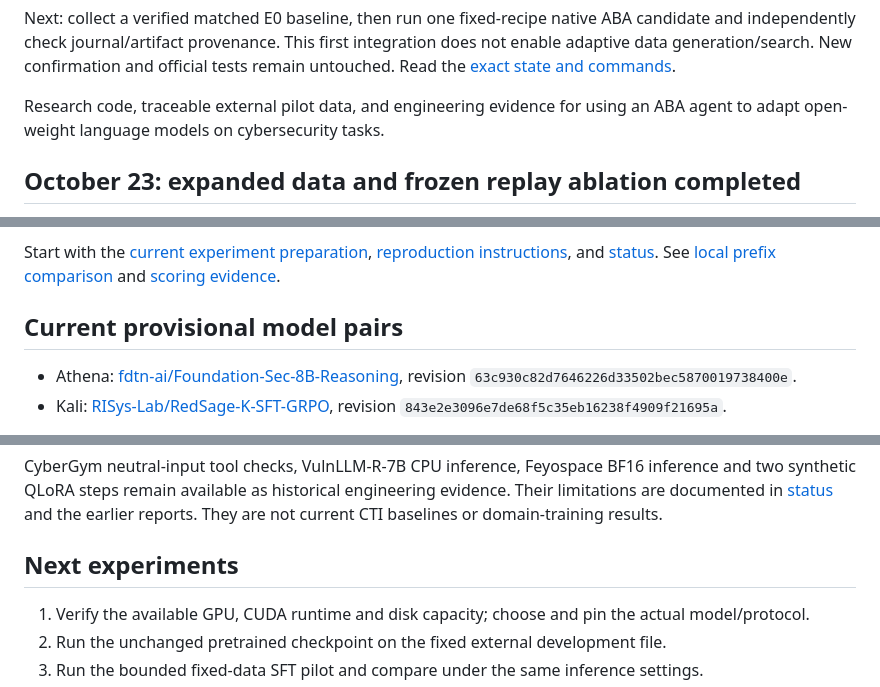
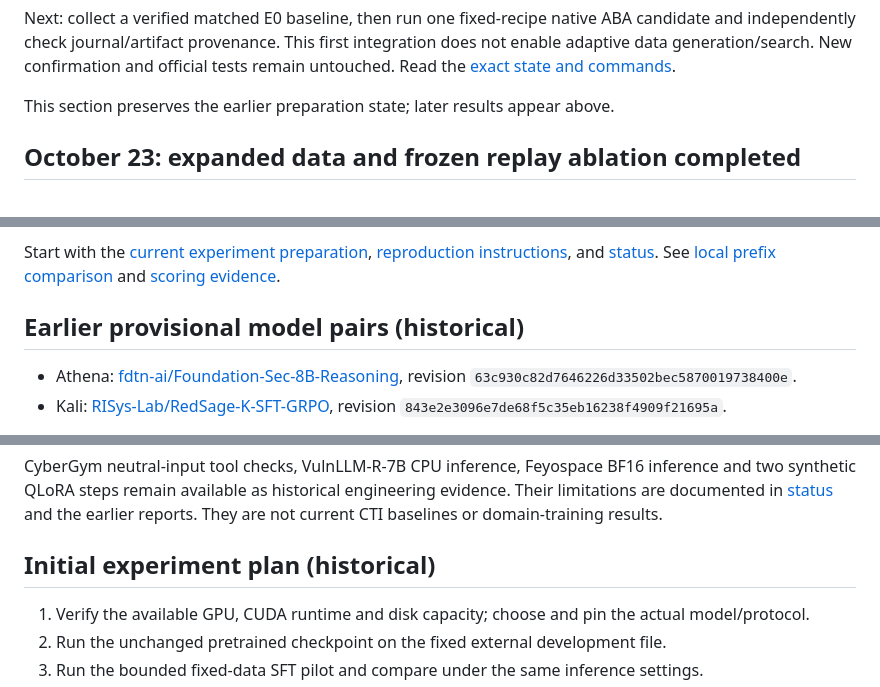
Before and after one commit to Tobudase/aba-cyber-posttraining, a Markdown page: README.md, 3 parts joined by grey strips. Rendered like a GitHub page.

```diff
--- a/README.md
+++ b/README.md
@@ -142,7 +168,7 @@ ABA candidate and independently check journal/artifact provenance. This first
 integration does not enable adaptive data generation/search. New confirmation
 and official tests remain untouched. Read the [exact state and commands](docs/KALI_CUDA_ABA_PREPARATION_2026-10-23.md).
 
-Research code, traceable external pilot data, and engineering evidence for using an ABA agent to adapt open-weight language models on cybersecurity tasks.
+This section preserves the earlier preparation state; later results appear above.
 
 ## October 23: expanded data and frozen replay ablation completed
 
@@ -210,7 +236,7 @@ Start with [Kali pilot results and reproduction](docs/KALI_MLX_PILOT.md), [paire
 
 Start with the [current experiment preparation](docs/ATHENA_KALI_PROGRESS.md), [reproduction instructions](docs/REPRODUCTION.md), and [status](docs/STATUS.md). See [local prefix comparison](results/athena-prefix-comparison-2026-10-21.json) and [scoring evidence](results/benchkit-scorer-audit-summary.json).
 
-## Current provisional model pairs
+## Earlier provisional model pairs (historical)
 
 - Athena: [fdtn-ai/Foundation-Sec-8B-Reasoning](https://huggingface.co/fdtn-ai/Foundation-Sec-8B-Reasoning), revision `63c930c82d7646226d33502bec5870019738400e`.
 - Kali: [RISys-Lab/RedSage-K-SFT-GRPO](https://huggingface.co/RISys-Lab/RedSage-K-SFT-GRPO), revision `843e2e3096e7de68f5c35eb16238f4909f21695a`.
@@ -254,7 +280,7 @@ The [result summary](results/aba-synthetic-validation.json) and [exact generated
 
 CyberGym neutral-input tool checks, VulnLLM-R-7B CPU inference, Feyospace BF16 inference and two synthetic QLoRA steps remain available as historical engineering evidence. Their limitations are documented in [status](docs/STATUS.md) and the earlier reports. They are not current CTI baselines or domain-training results.
 
-## Next experiments
+## Initial experiment plan (historical)
 
 1. Verify the available GPU, CUDA runtime and disk capacity; choose and pin the actual model/protocol.
 2. Run the unchanged pretrained checkpoint on the fixed external development file.
```
Also changed, not shown: other parts of README.md (+27 -1 lines), docs/KALI_QWEN_UNQUERIED_CONFIRMATION_ZH_2026-10-28.md (+4 -0 lines), docs/STATUS.md (+11 -3 lines), results/kali-qwen-confirmation-2026-10-28/before-after.png (added), 4 other files.
